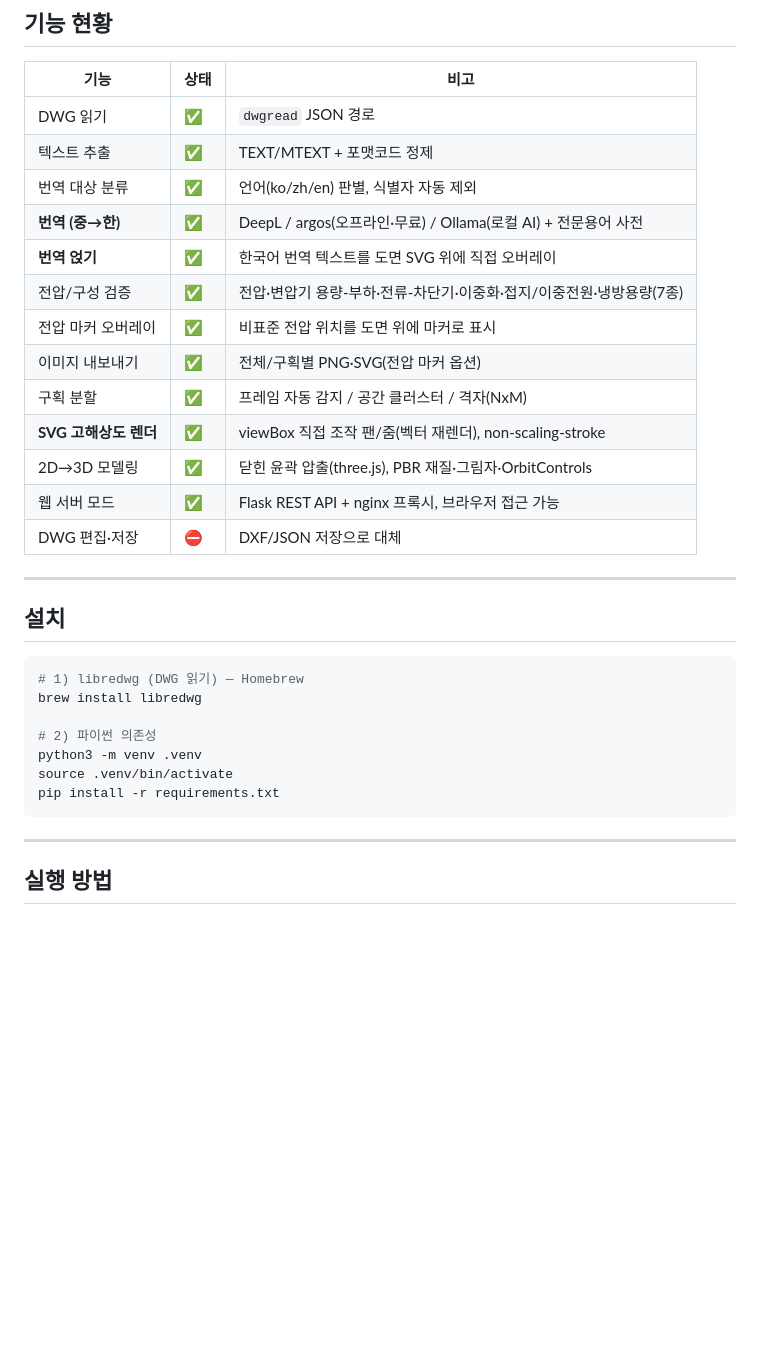
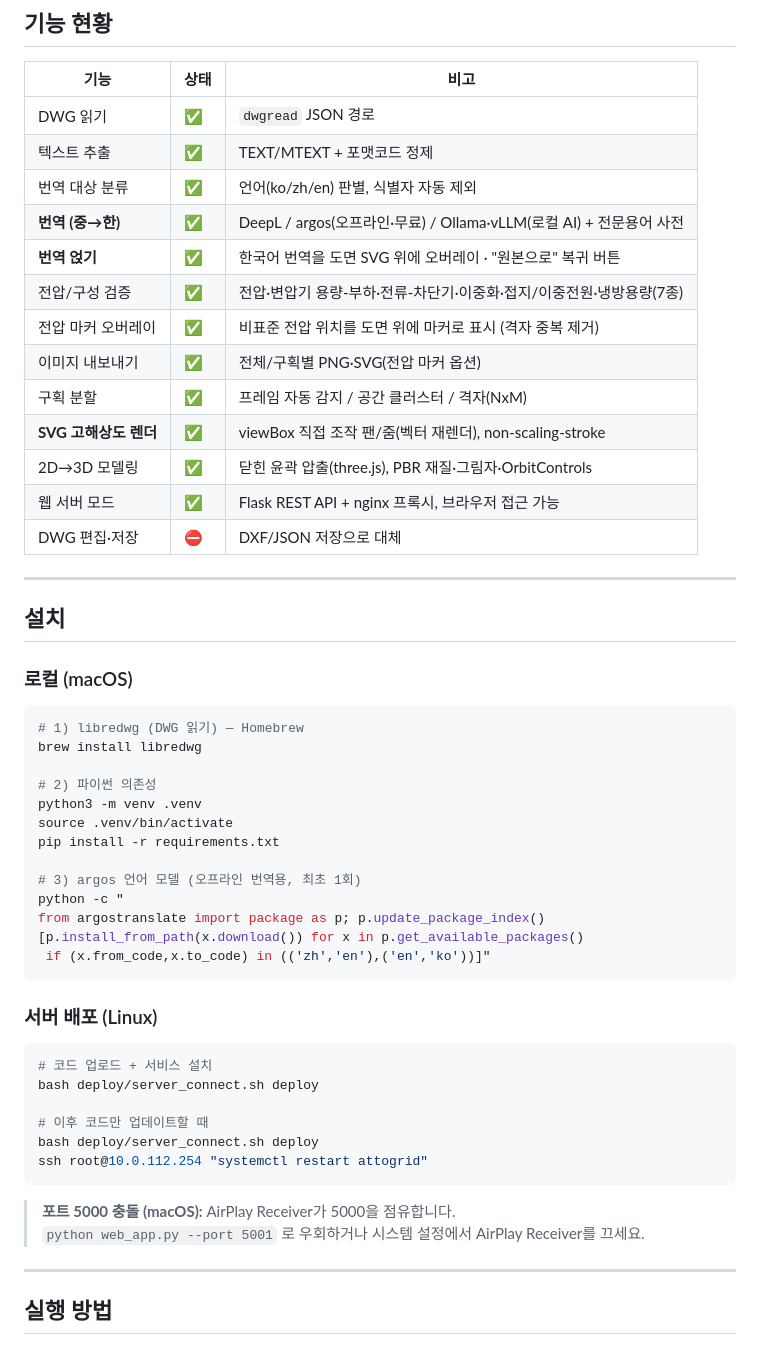
Before and after one commit to annayoon/AttoGrid, a Markdown page: README.md, the part around one of its changes. Drawn GitHub-style; blank space fills up the shorter version.

````diff
--- a/README.md
+++ b/README.md
@@ -32,10 +32,10 @@
 | DWG 읽기 | ✅ | `dwgread` JSON 경로 |
 | 텍스트 추출 | ✅ | TEXT/MTEXT + 포맷코드 정제 |
 | 번역 대상 분류 | ✅ | 언어(ko/zh/en) 판별, 식별자 자동 제외 |
-| **번역 (중→한)** | ✅ | DeepL / argos(오프라인·무료) / Ollama(로컬 AI) + 전문용어 사전 |
-| **번역 얹기** | ✅ | 한국어 번역 텍스트를 도면 SVG 위에 직접 오버레이 |
+| **번역 (중→한)** | ✅ | DeepL / argos(오프라인·무료) / Ollama·vLLM(로컬 AI) + 전문용어 사전 |
+| **번역 얹기** | ✅ | 한국어 번역을 도면 SVG 위에 오버레이 · "원본으로" 복귀 버튼 |
 | 전압/구성 검증 | ✅ | 전압·변압기 용량-부하·전류-차단기·이중화·접지/이중전원·냉방용량(7종) |
-| 전압 마커 오버레이 | ✅ | 비표준 전압 위치를 도면 위에 마커로 표시 |
+| 전압 마커 오버레이 | ✅ | 비표준 전압 위치를 도면 위에 마커로 표시 (격자 중복 제거) |
 | 이미지 내보내기 | ✅ | 전체/구획별 PNG·SVG(전압 마커 옵션) |
 | 구획 분할 | ✅ | 프레임 자동 감지 / 공간 클러스터 / 격자(NxM) |
 | **SVG 고해상도 렌더** | ✅ | viewBox 직접 조작 팬/줌(벡터 재렌더), non-scaling-stroke |
@@ -47,6 +47,8 @@
 
 ## 설치
 
+### 로컬 (macOS)
+
 ```bash
 # 1) libredwg (DWG 읽기) — Homebrew
 brew install libredwg
@@ -55,7 +57,27 @@ brew install libredwg
 python3 -m venv .venv
 source .venv/bin/activate
 pip install -r requirements.txt
+
+# 3) argos 언어 모델 (오프라인 번역용, 최초 1회)
+python -c "
+from argostranslate import package as p; p.update_package_index()
+[p.install_from_path(x.download()) for x in p.get_available_packages()
+ if (x.from_code,x.to_code) in (('zh','en'),('en','ko'))]"
 ```
+
+### 서버 배포 (Linux)
+
+```bash
+# 코드 업로드 + 서비스 설치
+bash deploy/server_connect.sh deploy
+
+# 이후 코드만 업데이트할 때
+bash deploy/server_connect.sh deploy
+ssh root@10.0.112.254 "systemctl restart attogrid"
+```
+
+> **포트 5000 충돌 (macOS):** AirPlay Receiver가 5000을 점유합니다.
+> `python web_app.py --port 5001` 로 우회하거나 시스템 설정에서 AirPlay Receiver를 끄세요.
 
 ---
 
````
Also changed, not shown: other parts of README.md (+31 -26 lines).
